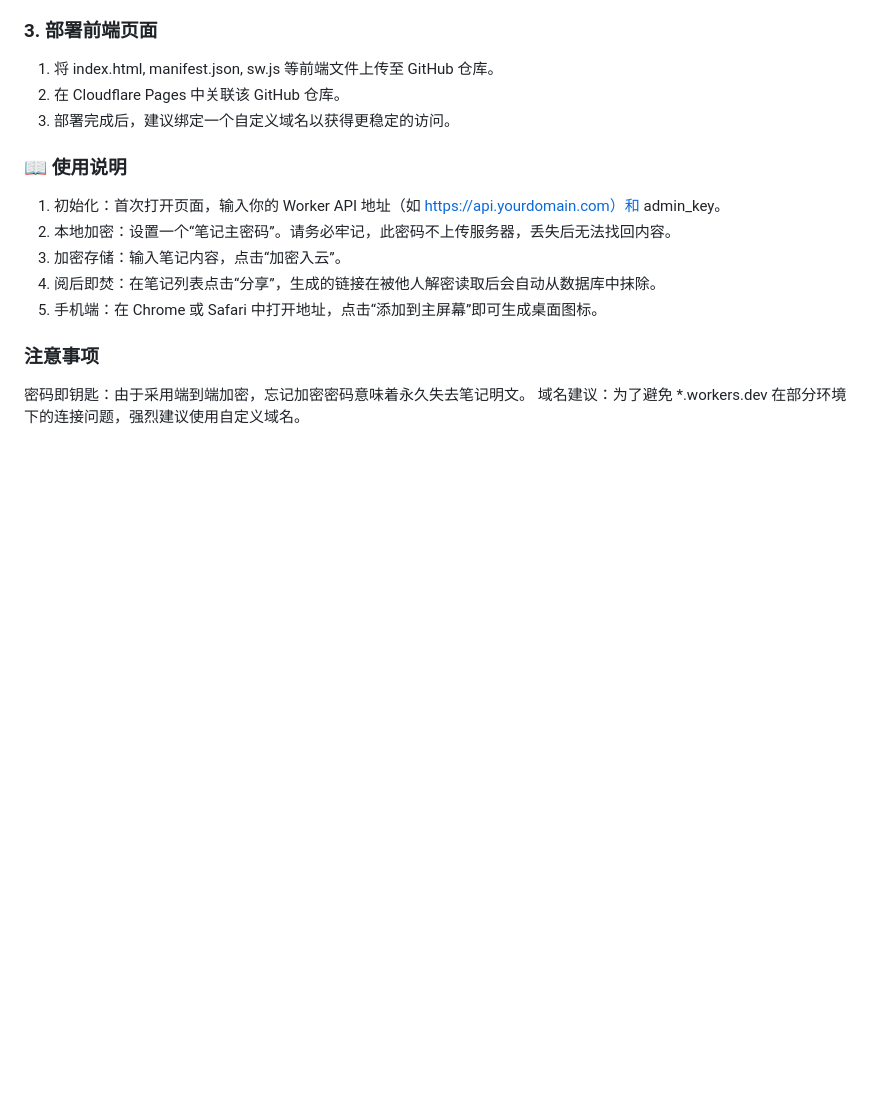
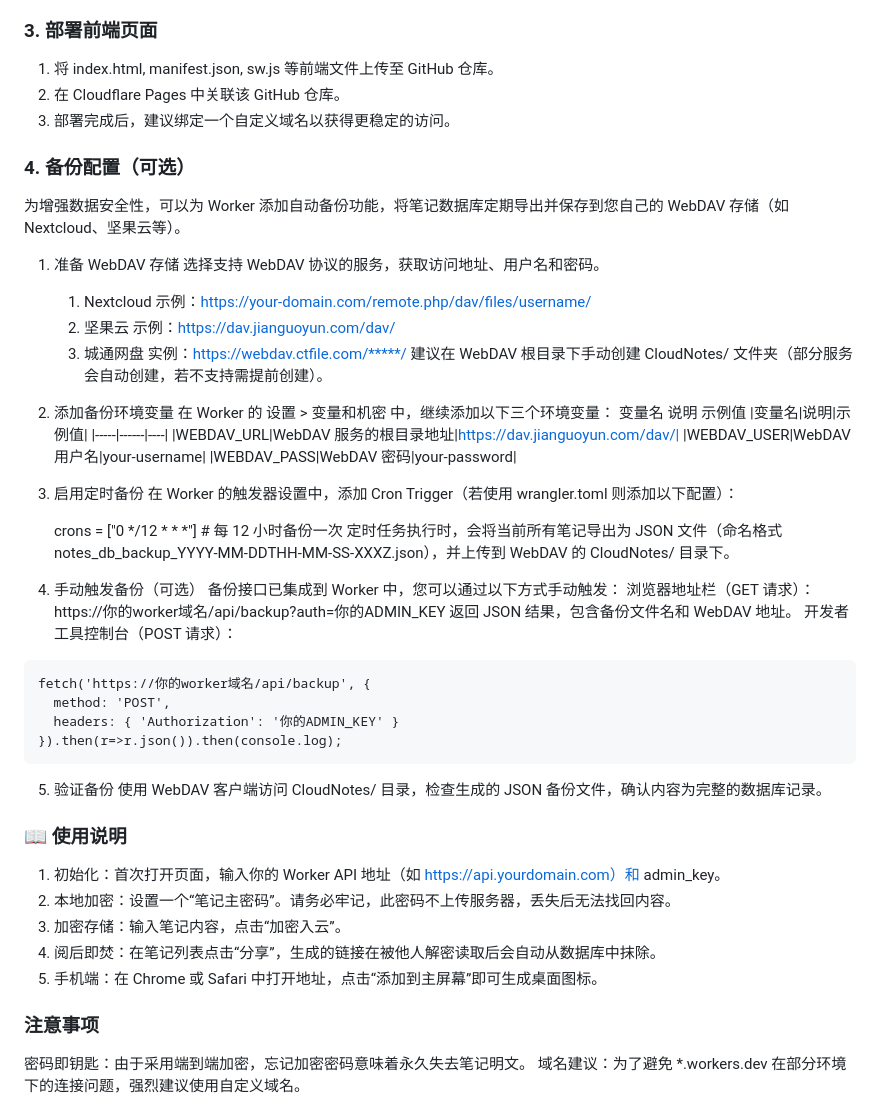
Before and after one commit to caermate/CloudNotes, a Markdown page: README.md, the part around the change. Drawn GitHub-style; blank space fills up the shorter version.

```diff
--- a/README.md
+++ b/README.md
@@ -56,6 +56,43 @@
   2. 在 Cloudflare Pages 中关联该 GitHub 仓库。
   3. 部署完成后，建议绑定一个自定义域名以获得更稳定的访问。
 
+### 4. 备份配置（可选）
+  为增强数据安全性，可以为 Worker 添加自动备份功能，将笔记数据库定期导出并保存到您自己的 WebDAV 存储（如 Nextcloud、坚果云等）。
+  1. 准备 WebDAV 存储
+   选择支持 WebDAV 协议的服务，获取访问地址、用户名和密码。
+      1. Nextcloud 示例：https://your-domain.com/remote.php/dav/files/username/
+      2. 坚果云 示例：https://dav.jianguoyun.com/dav/
+      3. 城通网盘 实例：https://webdav.ctfile.com/*****/
+   建议在 WebDAV 根目录下手动创建 CloudNotes/ 文件夹（部分服务会自动创建，若不支持需提前创建）。
+
+  2. 添加备份环境变量
+   在 Worker 的 设置 > 变量和机密 中，继续添加以下三个环境变量：
+变量名	说明	示例值
+|变量名|说明|示例值|
+|-----|------|----|
+|WEBDAV_URL|WebDAV 服务的根目录地址|https://dav.jianguoyun.com/dav/|
+|WEBDAV_USER|WebDAV 用户名|your-username|
+|WEBDAV_PASS|WebDAV 密码|your-password|
+  3. 启用定时备份
+   在 Worker 的触发器设置中，添加 Cron Trigger（若使用 wrangler.toml 则添加以下配置）：
+
+      crons = ["0 */12 * * *"]   # 每 12 小时备份一次
+   定时任务执行时，会将当前所有笔记导出为 JSON 文件（命名格式 notes_db_backup_YYYY-MM-DDTHH-MM-SS-XXXZ.json），并上传到 WebDAV 的 CloudNotes/ 目录下。
+  4. 手动触发备份（可选）
+  备份接口已集成到 Worker 中，您可以通过以下方式手动触发：
+    浏览器地址栏（GET 请求）：
+    https://你的worker域名/api/backup?auth=你的ADMIN_KEY
+    返回 JSON 结果，包含备份文件名和 WebDAV 地址。
+    开发者工具控制台（POST 请求）：
+
+    fetch('https://你的worker域名/api/backup', {
+      method: 'POST',
+      headers: { 'Authorization': '你的ADMIN_KEY' }
+    }).then(r=>r.json()).then(console.log);
+
+  5. 验证备份
+    使用 WebDAV 客户端访问 CloudNotes/ 目录，检查生成的 JSON 备份文件，确认内容为完整的数据库记录。
+
 ### 📖 使用说明
   1. 初始化：首次打开页面，输入你的 Worker API 地址（如 https://api.yourdomain.com）和 admin_key。
   2. 本地加密：设置一个“笔记主密码”。请务必牢记，此密码不上传服务器，丢失后无法找回内容。
```
